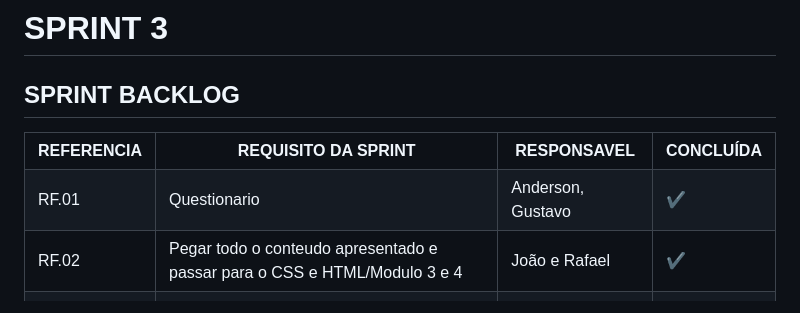
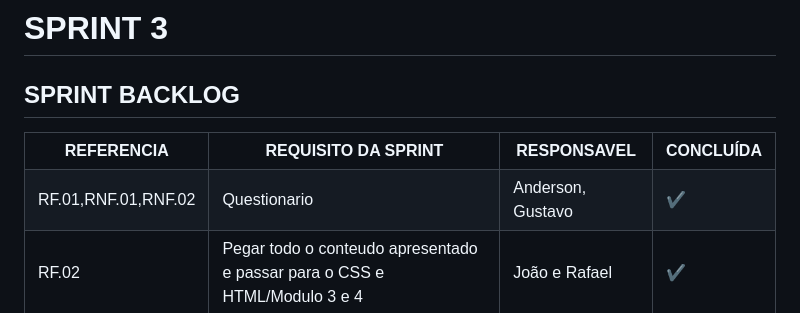
Before and after one commit to DevsScrumAcademy/1-DSM---DevsAcademy, a Markdown page: README.md, the part around the change printed below. GitHub-like rendering.

```diff
--- a/README.md
+++ b/README.md
@@ -305,7 +305,7 @@ Nessa segunda sprint a gente buscou adiantar algumas tarefas que são mais difí
         <th>CONCLUÍDA</th>
     </tr>
     <tr>
-        <td>RF.01</td>
+        <td>RF.01,RNF.01,RNF.02</td>
         <td>Questionario</td>
         <td>Anderson, Gustavo</td>
         <td>✔</td>
```
Also changed, not shown: other parts of README.md (+24 -0 lines).
